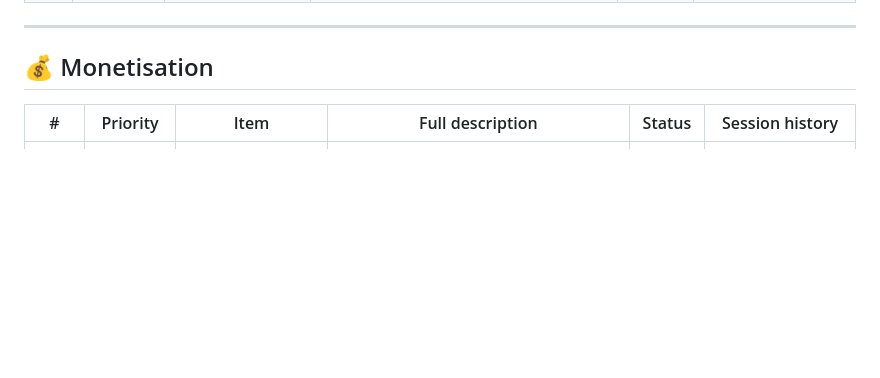
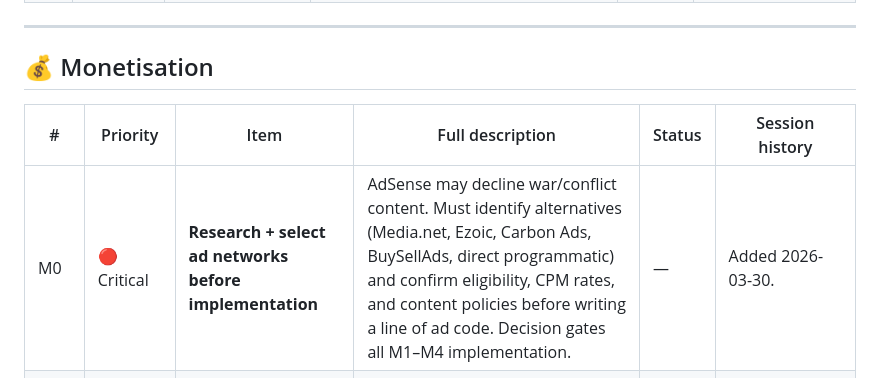
Before and after one commit to Savatar1001/WarWatch, a Markdown page: BACKLOG.md, the part around the change. Rendered like a GitHub page; blank space fills up the shorter version.

Commit message:
Add M0 — research ad networks before implementation

```diff
--- a/BACKLOG.md
+++ b/BACKLOG.md
@@ -112,6 +112,7 @@
 
 | # | Priority | Item | Full description | Status | Session history |
 |---|----------|------|-----------------|--------|-----------------|
+| M0 | 🔴 Critical | **Research + select ad networks before implementation** | AdSense may decline war/conflict content. Must identify alternatives (Media.net, Ezoic, Carbon Ads, BuySellAds, direct programmatic) and confirm eligibility, CPM rates, and content policies before writing a line of ad code. Decision gates all M1–M4 implementation. | — | Added 2026-03-30. |
 | M1 | 🟠 High | **Header + footer banner ads** | Narrow persistent banner slots at top and bottom of every page. Currently placeholder HTML exists. Needs ad network integration (AdSense or programmatic). Sitewide, always visible. | — | Confirmed 2026-03-29. Placeholder slots already in HTML. |
 | M2 | 🟠 High | **Article overlay ads** | Ad placement shown inside the article panel when a user opens an article in-dashboard. High-intent placement — user is actively reading. | — | Confirmed 2026-03-29. |
 | M3 | 🟠 High | **Article interstitial** | Full-page ad shown between "Open Article" click and redirect to source. Guaranteed full-attention moment, premium CPM. Requires interstitial page with countdown or skip option. | — | Confirmed 2026-03-29. |
```
